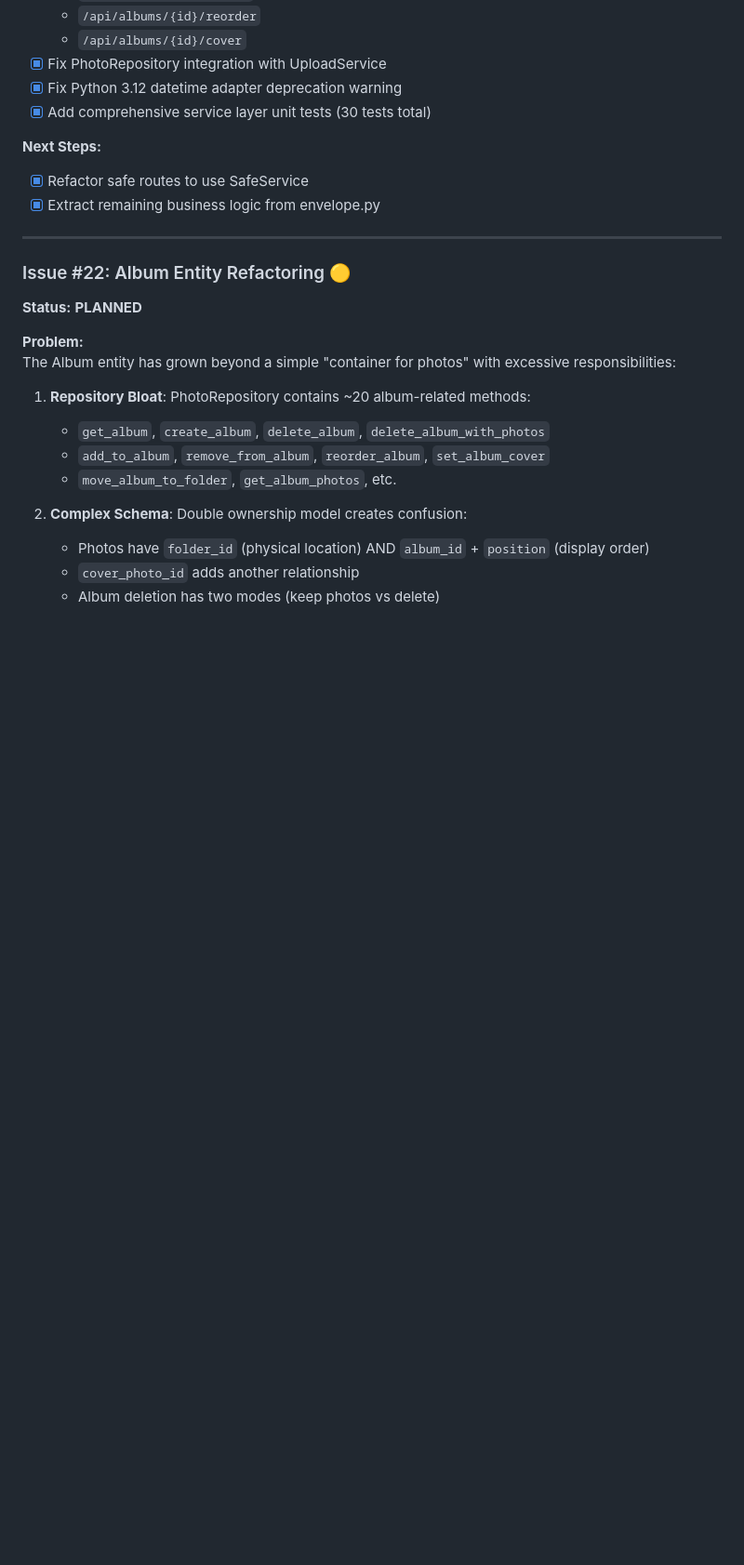
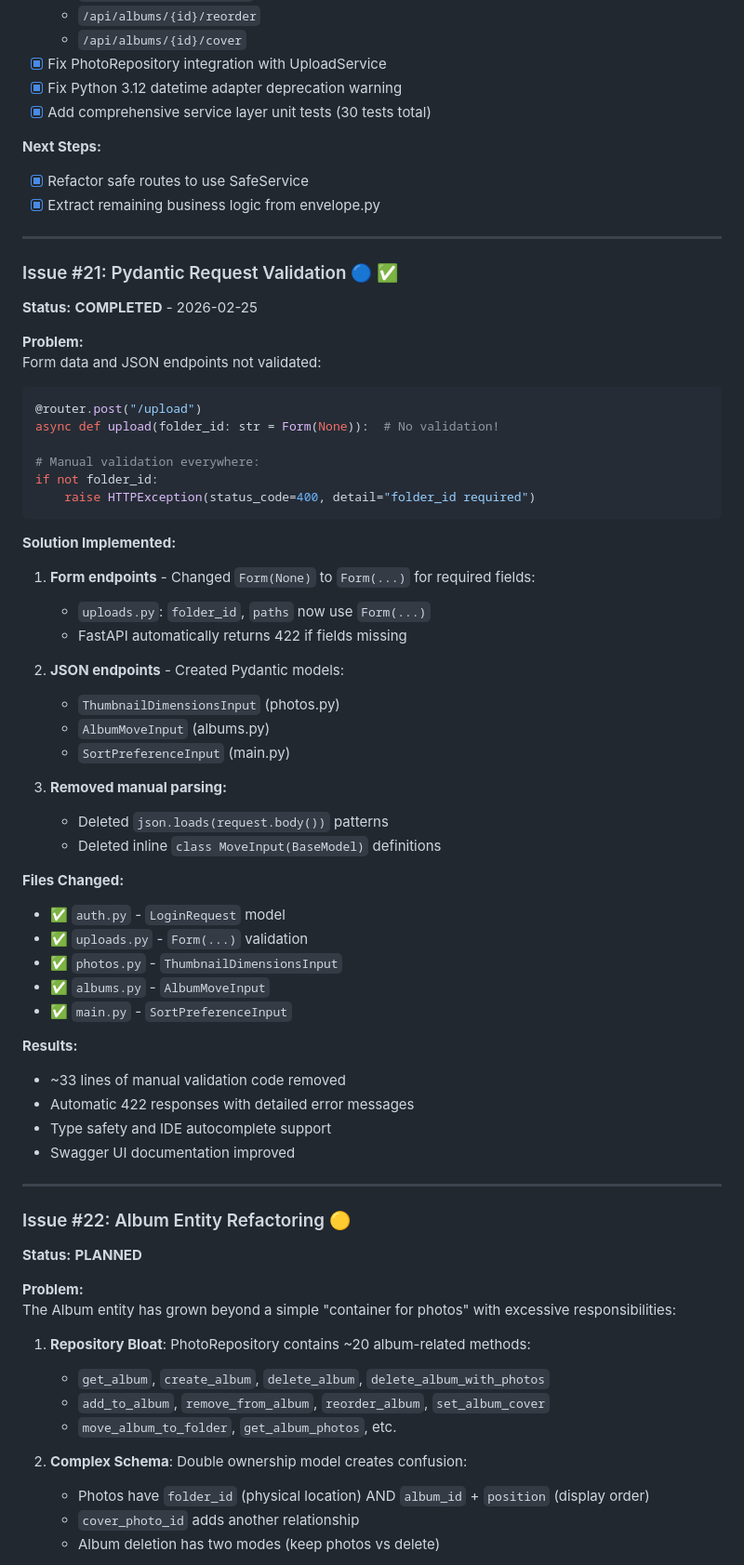
Before and after one commit to Mistress-Lukutar/Synth-gallery, a Markdown page: ROADMAP.md, the part around one of its changes. Shown at 93% size. Rendered like a GitHub page; blank space fills up the shorter version.

Commit message:
docs: mark Issue #21 as completed in ROADMAP
- Update status from Planned to DONE
- Add completed section with implementation details
- List all files changed and results achieved

````diff
--- a/ROADMAP.md
+++ b/ROADMAP.md
@@ -191,6 +191,50 @@ folder = service.update_folder(folder_id, data.name, user["id"])
 
 ---
 
+### Issue #21: Pydantic Request Validation 🔵 ✅
+
+**Status:** **COMPLETED** - 2026-02-25
+
+**Problem:**
+Form data and JSON endpoints not validated:
+```python
+@router.post("/upload")
+async def upload(folder_id: str = Form(None)):  # No validation!
+
+# Manual validation everywhere:
+if not folder_id:
+    raise HTTPException(status_code=400, detail="folder_id required")
+```
+
+**Solution Implemented:**
+1. **Form endpoints** - Changed `Form(None)` to `Form(...)` for required fields:
+   - `uploads.py`: `folder_id`, `paths` now use `Form(...)`
+   - FastAPI automatically returns 422 if fields missing
+
+2. **JSON endpoints** - Created Pydantic models:
+   - `ThumbnailDimensionsInput` (photos.py)
+   - `AlbumMoveInput` (albums.py)
+   - `SortPreferenceInput` (main.py)
+
+3. **Removed manual parsing:**
+   - Deleted `json.loads(request.body())` patterns
+   - Deleted inline `class MoveInput(BaseModel)` definitions
+
+**Files Changed:**
+- ✅ `auth.py` - `LoginRequest` model
+- ✅ `uploads.py` - `Form(...)` validation
+- ✅ `photos.py` - `ThumbnailDimensionsInput`
+- ✅ `albums.py` - `AlbumMoveInput`
+- ✅ `main.py` - `SortPreferenceInput`
+
+**Results:**
+- ~33 lines of manual validation code removed
+- Automatic 422 responses with detailed error messages
+- Type safety and IDE autocomplete support
+- Swagger UI documentation improved
+
+---
+
 ### Issue #22: Album Entity Refactoring 🟡
 
 **Status:** **PLANNED**
````
Also changed, not shown: other parts of ROADMAP.md (+1 -1 lines).
